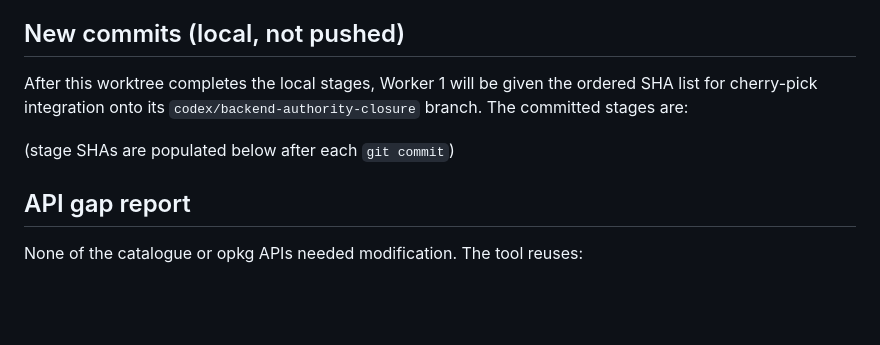
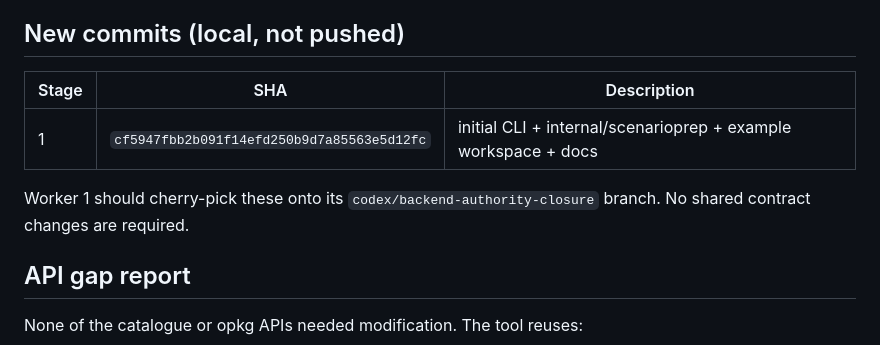
Before and after one commit to prakashdole/sthira, a Markdown page: tools/scenario-prep/HANDOFF.md, the part around the change. GitHub-like rendering; blank space fills up the shorter version.

Commit message:
docs(tools/scenario-prep): record commit SHA in HANDOFF
Lists the single committed stage of this lane so Worker 1 can pick it
up for final integration. No code changes.

```diff
--- a/tools/scenario-prep/HANDOFF.md
+++ b/tools/scenario-prep/HANDOFF.md
@@ -48,11 +48,13 @@ repeated full test suite, per the lane instructions.
 
 ## New commits (local, not pushed)
 
-After this worktree completes the local stages, Worker 1 will be given
-the ordered SHA list for cherry-pick integration onto its
-`codex/backend-authority-closure` branch. The committed stages are:
+| Stage | SHA | Description |
+| --- | --- | --- |
+| 1 | `cf5947fbb2b091f14efd250b9d7a85563e5d12fc` | initial CLI + internal/scenarioprep + example workspace + docs |
 
-(stage SHAs are populated below after each `git commit`)
+Worker 1 should cherry-pick these onto its
+`codex/backend-authority-closure` branch. No shared contract changes
+are required.
 
 ## API gap report
 
```
